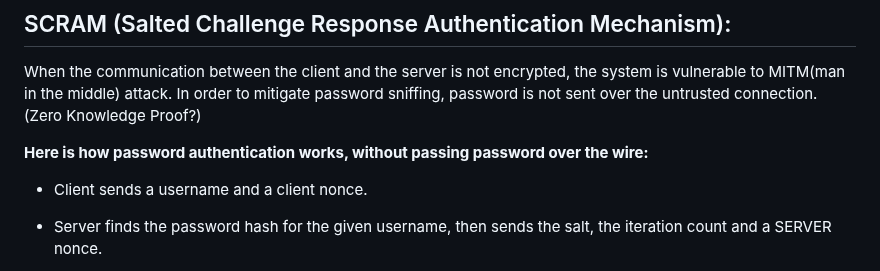
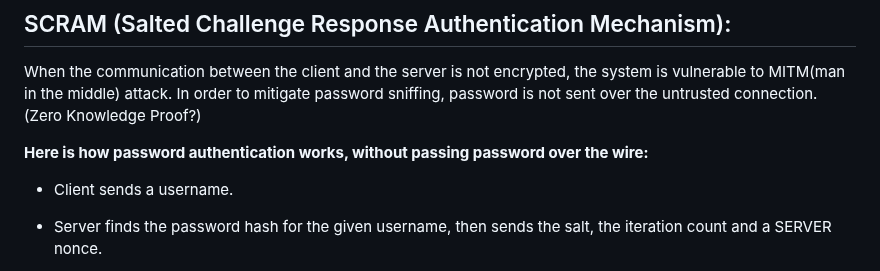
Before and after one commit to FarukErat/Notes_and_Tutorials, a Markdown page: authentication.md, the part around the change. GitHub-like rendering.

```diff
--- a/authentication.md
+++ b/authentication.md
@@ -108,7 +108,7 @@ In order to mitigate password sniffing, password is not sent over the untrusted
 
 **Here is how password authentication works, without passing password over the wire:**
 
-- Client sends a username and a client nonce.
+- Client sends a username.
 - Server finds the password hash for the given username, then sends the salt, the iteration count and a SERVER nonce.
 
 - Client hashes the password with the salt, iteration count and the SERVER nonce, then sends the digest and a CLIENT nonce to server. `client_proof = hash(hash(pass, salt, iter), server_nonce)`
```
